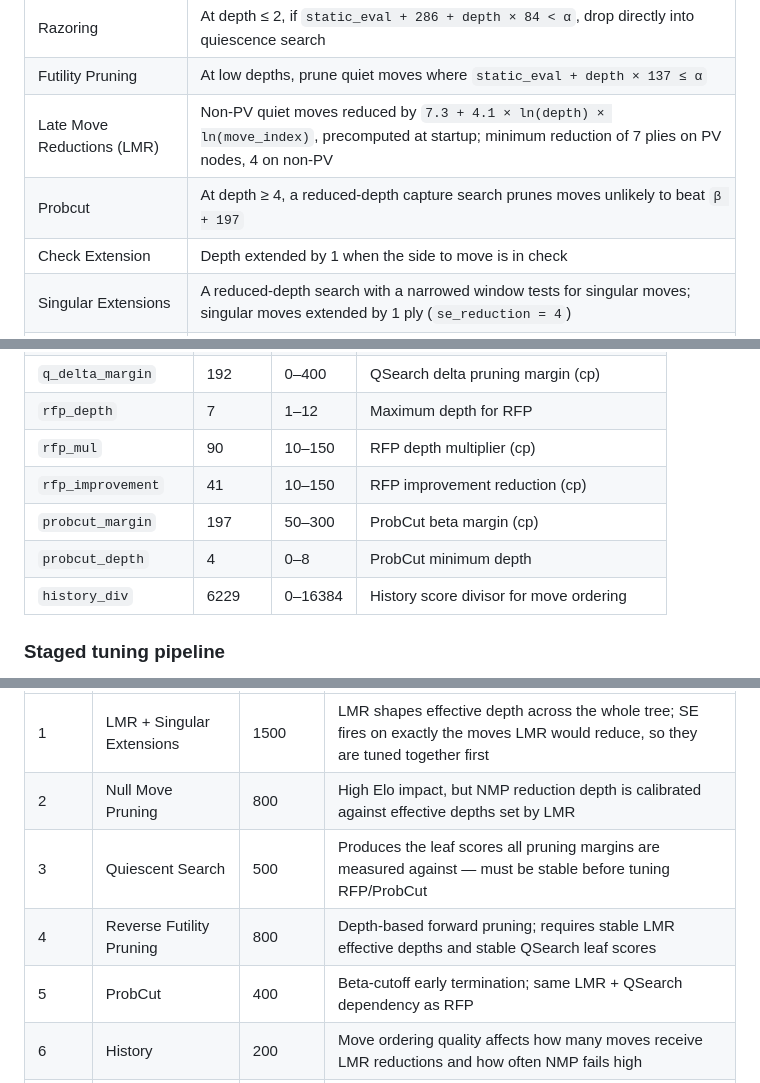
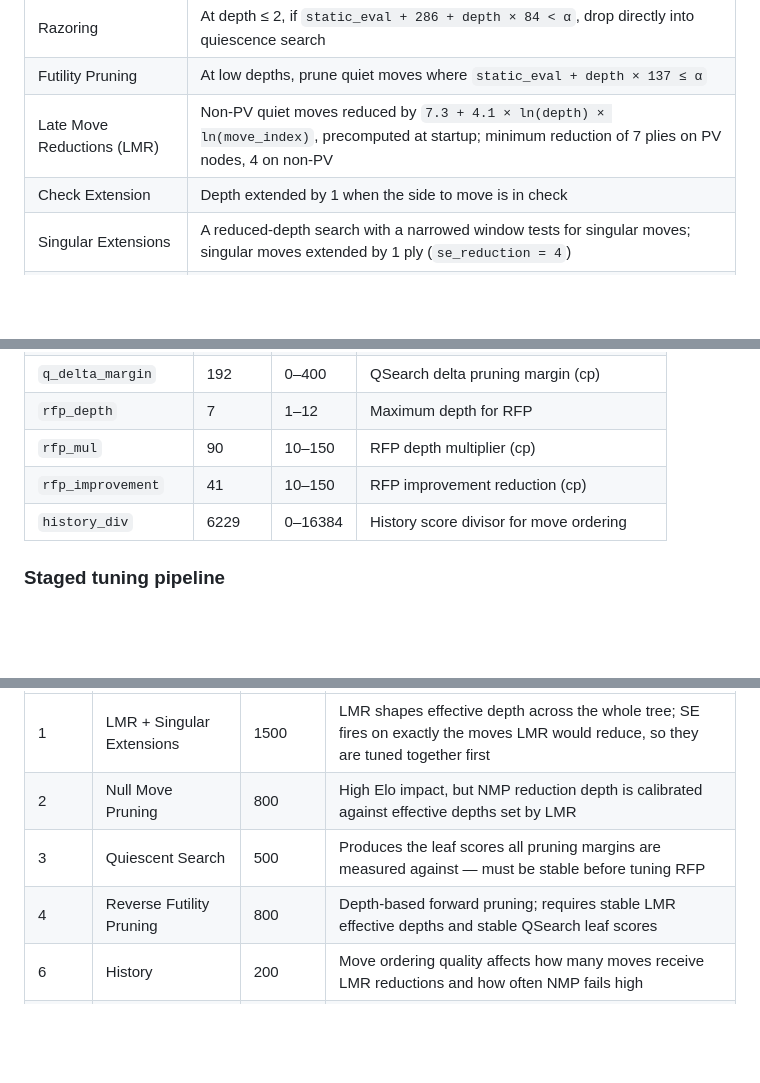
Before and after one commit to zchown/Ursus, a Markdown page: README.md, 3 parts joined by grey strips. Drawn GitHub-style; blank space fills up the shorter version.

```diff
--- a/README.md
+++ b/README.md
@@ -133,7 +133,6 @@ Moves are scored and sorted lazily (partial selection sort) in this priority ord
 | Razoring | At depth ≤ 2, if `static_eval + 286 + depth × 84 < α`, drop directly into quiescence search |
 | Futility Pruning | At low depths, prune quiet moves where `static_eval + depth × 137 ≤ α` |
 | Late Move Reductions (LMR) | Non-PV quiet moves reduced by `7.3 + 4.1 × ln(depth) × ln(move_index)`, precomputed at startup; minimum reduction of 7 plies on PV nodes, 4 on non-PV |
-| Probcut | At depth ≥ 4, a reduced-depth capture search prunes moves unlikely to beat `β + 197` |
 | Check Extension | Depth extended by 1 when the side to move is in check |
 | Singular Extensions | A reduced-depth search with a narrowed window tests for singular moves; singular moves extended by 1 ply (`se_reduction = 4`) |
 | Internal Iterative Deepening (IID) | On PV nodes without a TT hit, a reduced search populates the TT before the main search |
@@ -235,8 +234,6 @@ All 23 tunable parameters are search heuristics with explicit bounds and perturb
 | `rfp_depth` | 7 | 1–12 | Maximum depth for RFP |
 | `rfp_mul` | 90 | 10–150 | RFP depth multiplier (cp) |
 | `rfp_improvement` | 41 | 10–150 | RFP improvement reduction (cp) |
-| `probcut_margin` | 197 | 50–300 | ProbCut beta margin (cp) |
-| `probcut_depth` | 4 | 0–8 | ProbCut minimum depth |
 | `history_div` | 6229 | 0–16384 | History score divisor for move ordering |
 
 ### Staged tuning pipeline
@@ -247,9 +244,8 @@ Rather than tuning all parameters at once, the tuner runs 8 sequential stages or
 |---|---|---|---|
 | 1 | LMR + Singular Extensions | 1500 | LMR shapes effective depth across the whole tree; SE fires on exactly the moves LMR would reduce, so they are tuned together first |
 | 2 | Null Move Pruning | 800 | High Elo impact, but NMP reduction depth is calibrated against effective depths set by LMR |
-| 3 | Quiescent Search | 500 | Produces the leaf scores all pruning margins are measured against — must be stable before tuning RFP/ProbCut |
+| 3 | Quiescent Search | 500 | Produces the leaf scores all pruning margins are measured against — must be stable before tuning RFP|
 | 4 | Reverse Futility Pruning | 800 | Depth-based forward pruning; requires stable LMR effective depths and stable QSearch leaf scores |
-| 5 | ProbCut | 400 | Beta-cutoff early termination; same LMR + QSearch dependency as RFP |
 | 6 | History | 200 | Move ordering quality affects how many moves receive LMR reductions and how often NMP fails high |
 | 7 | Independent parameters | 1200 | Low cross-stage coupling: aspiration window, lazy margin, futility multiplier, IID depth, razoring |
 | 8 | Full refinement | 5000 | Joint fine-tune of all parameters together |
```
